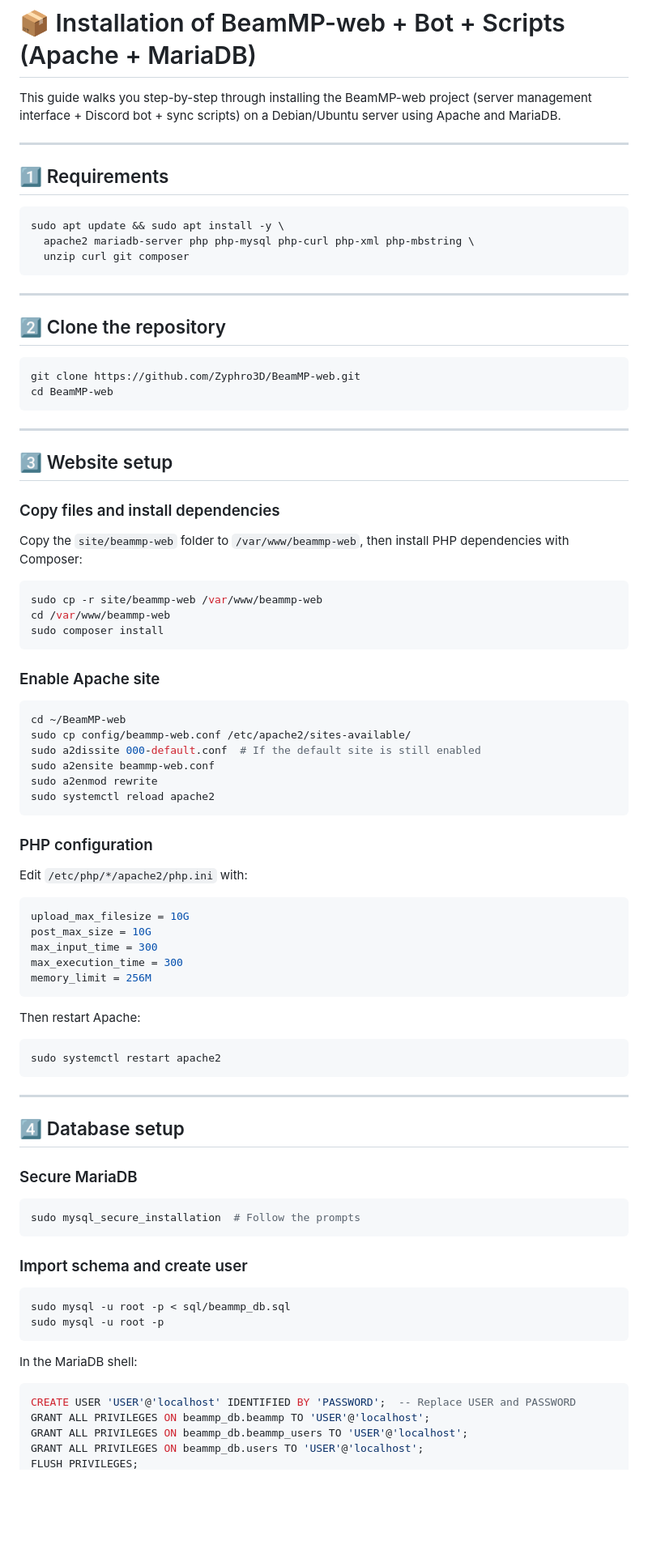
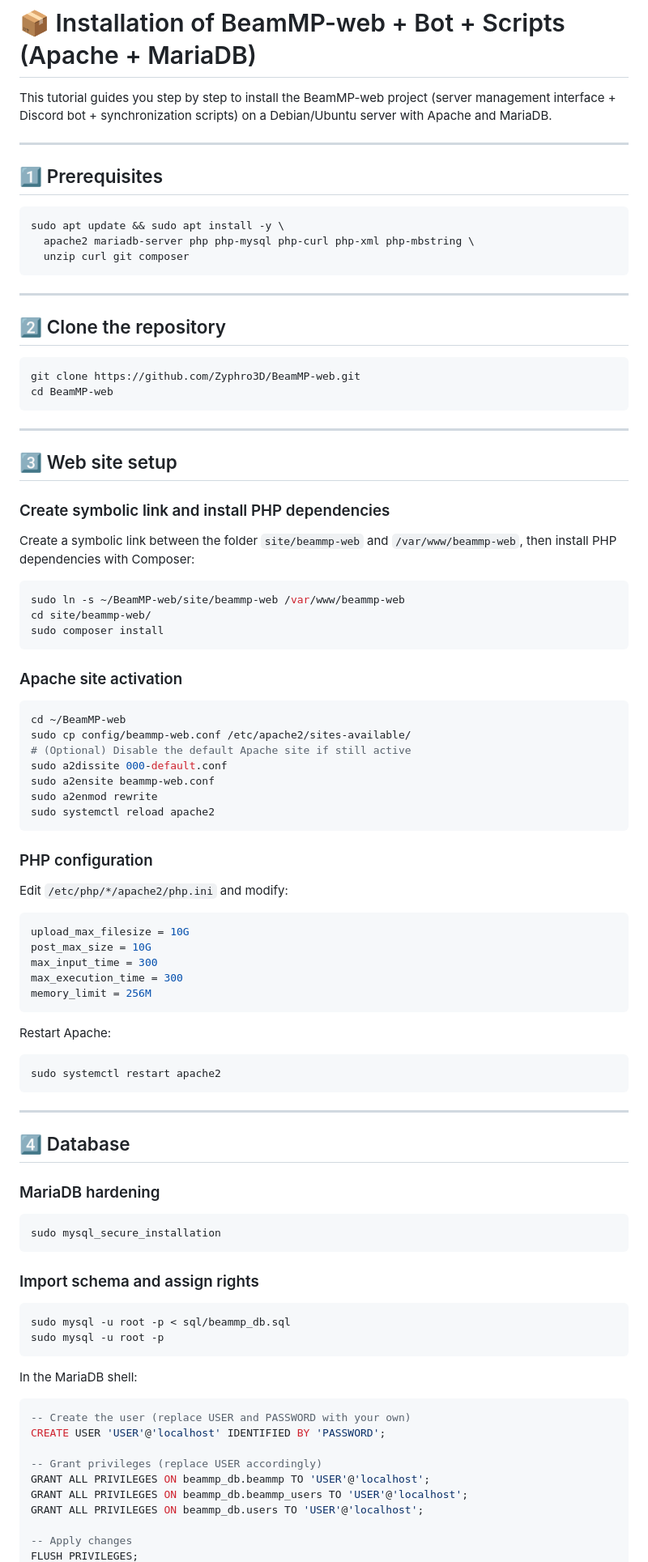
Before and after one commit to Marlon5775/BeamMP-web, a Markdown page: docs/INSTALL_EN.md, the part around one of its changes. Shown at 81% size. Drawn GitHub-style; blank space fills up the shorter version.

````diff
--- a/docs/INSTALL_EN.md
+++ b/docs/INSTALL_EN.md
@@ -1,10 +1,10 @@
 # 📦 Installation of BeamMP-web + Bot + Scripts (Apache + MariaDB)
 
-This guide walks you step-by-step through installing the BeamMP-web project (server management interface + Discord bot + sync scripts) on a Debian/Ubuntu server using Apache and MariaDB.
+This tutorial guides you step by step to install the BeamMP-web project (server management interface + Discord bot + synchronization scripts) on a Debian/Ubuntu server with Apache and MariaDB.
 
 ---
 
-## 1️⃣ Requirements
+## 1️⃣ Prerequisites
 
 ```bash
 sudo apt update && sudo apt install -y \
@@ -23,24 +23,25 @@ cd BeamMP-web
 
 ---
 
-## 3️⃣ Website setup
+## 3️⃣ Web site setup
 
-### Copy files and install dependencies
+### Create symbolic link and install PHP dependencies
 
-Copy the `site/beammp-web` folder to `/var/www/beammp-web`, then install PHP dependencies with Composer:
+Create a symbolic link between the folder `site/beammp-web` and `/var/www/beammp-web`, then install PHP dependencies with Composer:
 
 ```bash
-sudo cp -r site/beammp-web /var/www/beammp-web
-cd /var/www/beammp-web
+sudo ln -s ~/BeamMP-web/site/beammp-web /var/www/beammp-web
+cd site/beammp-web/
 sudo composer install
 ```
 
-### Enable Apache site
+### Apache site activation
 
 ```bash
 cd ~/BeamMP-web
 sudo cp config/beammp-web.conf /etc/apache2/sites-available/
-sudo a2dissite 000-default.conf  # If the default site is still enabled
+# (Optional) Disable the default Apache site if still active
+sudo a2dissite 000-default.conf
 sudo a2ensite beammp-web.conf
 sudo a2enmod rewrite
 sudo systemctl reload apache2
@@ -48,7 +49,7 @@ sudo systemctl reload apache2
 
 ### PHP configuration
 
-Edit `/etc/php/*/apache2/php.ini` with:
+Edit `/etc/php/*/apache2/php.ini` and modify:
 
 ```ini
 upload_max_filesize = 10G
@@ -58,7 +59,7 @@ max_execution_time = 300
 memory_limit = 256M
 ```
 
-Then restart Apache:
+Restart Apache:
 
 ```bash
 sudo systemctl restart apache2
@@ -66,15 +67,15 @@ sudo systemctl restart apache2
 
 ---
 
-## 4️⃣ Database setup
+## 4️⃣ Database
 
-### Secure MariaDB
+### MariaDB hardening
 
 ```bash
-sudo mysql_secure_installation  # Follow the prompts
+sudo mysql_secure_installation
 ```
 
-### Import schema and create user
+### Import schema and assign rights
 
 ```bash
 sudo mysql -u root -p < sql/beammp_db.sql
@@ -84,8 +85,13 @@ sudo mysql -u root -p
 In the MariaDB shell:
 
 ```sql
-CREATE USER 'USER'@'localhost' IDENTIFIED BY 'PASSWORD';  -- Replace USER and PASSWORD
+-- Create the user (replace USER and PASSWORD with your own)
+CREATE USER 'USER'@'localhost' IDENTIFIED BY 'PASSWORD';
+
+-- Grant privileges (replace USER accordingly)
 GRANT ALL PRIVILEGES ON beammp_db.beammp TO 'USER'@'localhost';
 GRANT ALL PRIVILEGES ON beammp_db.beammp_users TO 'USER'@'localhost';
 GRANT ALL PRIVILEGES ON beammp_db.users TO 'USER'@'localhost';
+
+-- Apply changes
 FLUSH PRIVILEGES;
````
Also changed, not shown: other parts of docs/INSTALL_EN.md (+52 -36 lines), docs/INSTALL_DE.md (+4 -4 lines), docs/INSTALL_FR.md (+55 -33 lines).
